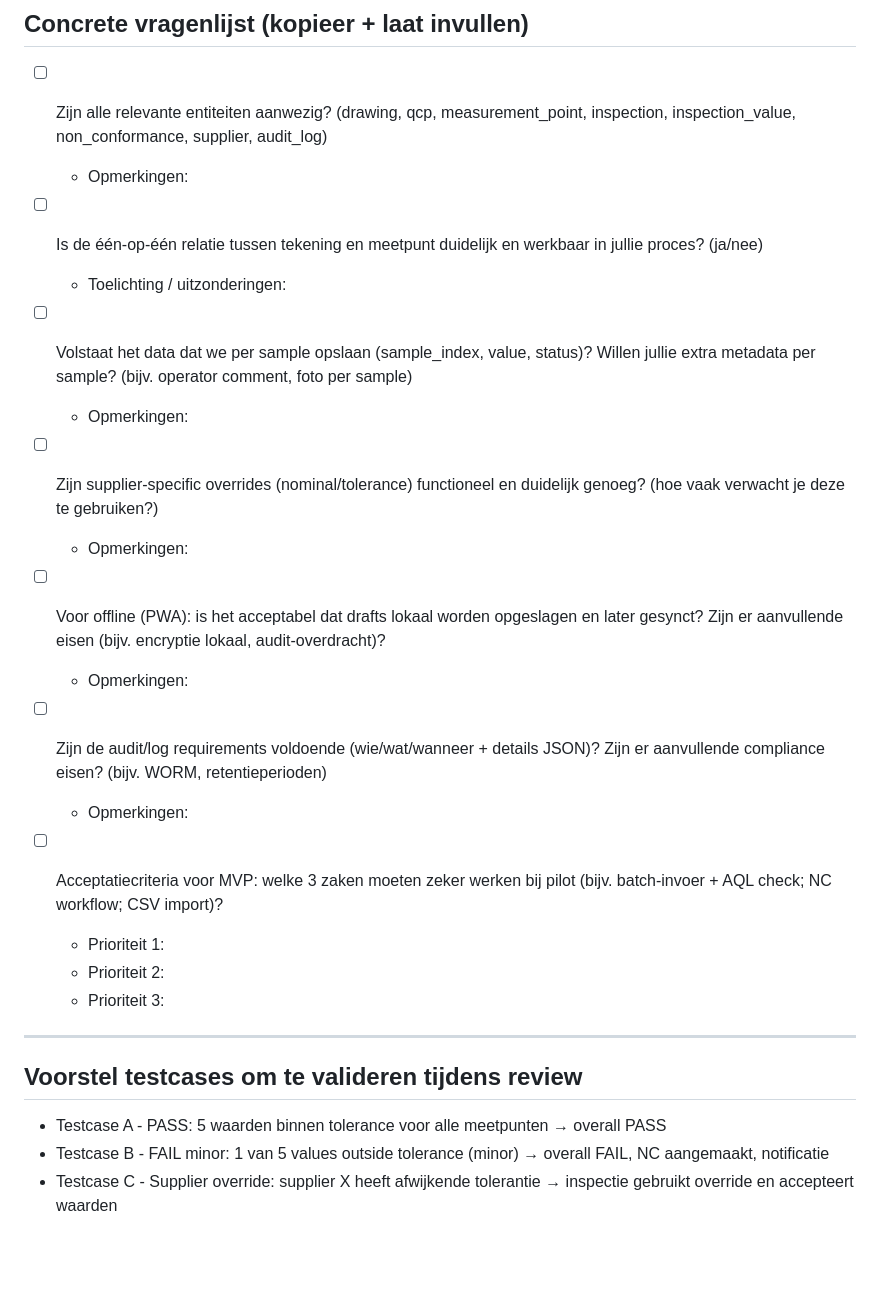
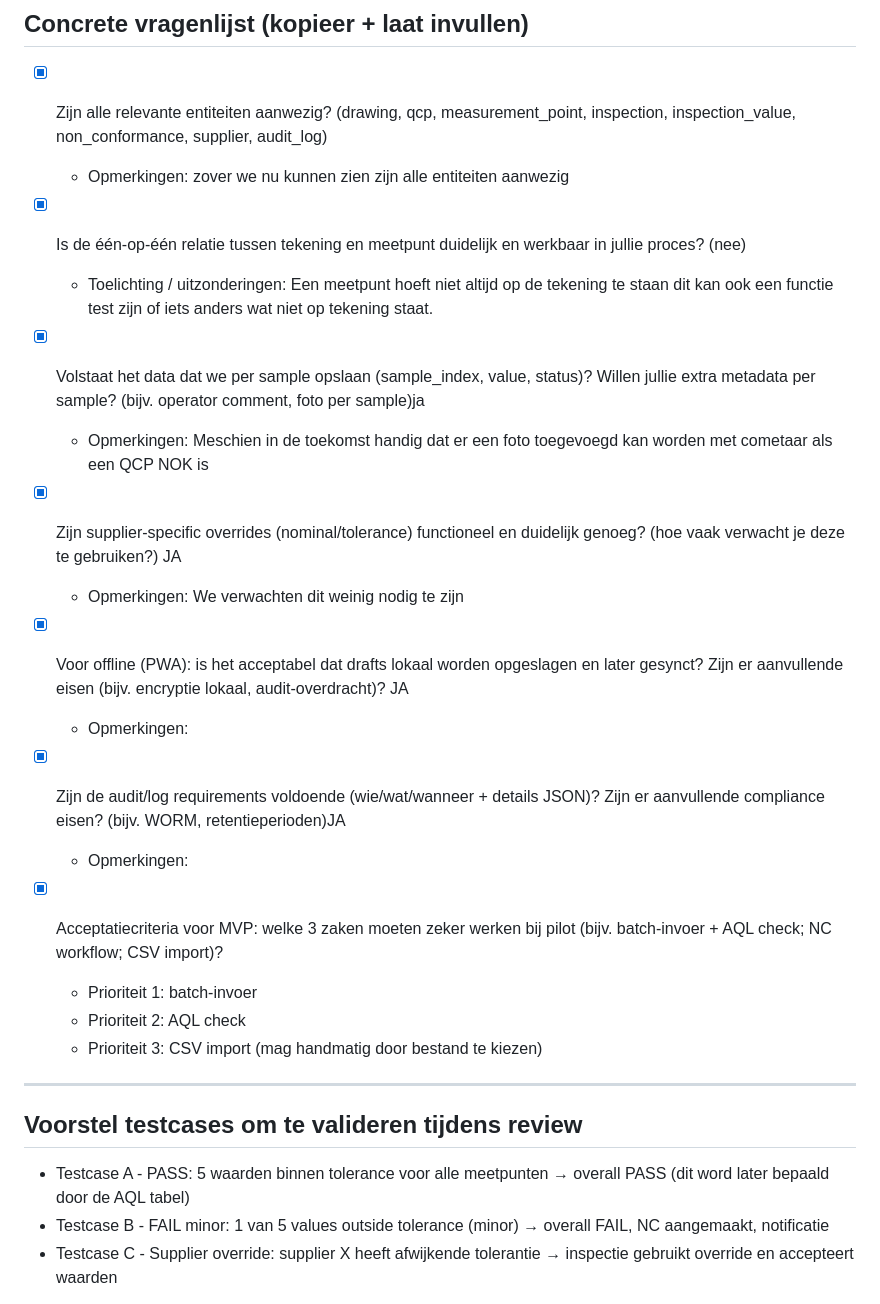
Before and after one commit to Witte030/translasqiscopiloot, a Markdown page: docs/datamodel_review.md, the part around the change. Drawn GitHub-style; blank space fills up the shorter version.

```diff
--- a/docs/datamodel_review.md
+++ b/docs/datamodel_review.md
@@ -29,33 +29,33 @@ Gebruik: deel dit document met operators, kwaliteitsmedewerkers, productie- en I
 ---
 
 ## Concrete vragenlijst (kopieer + laat invullen)
-- [ ] Zijn alle relevante entiteiten aanwezig? (drawing, qcp, measurement_point, inspection, inspection_value, non_conformance, supplier, audit_log)
+- [x] Zijn alle relevante entiteiten aanwezig? (drawing, qcp, measurement_point, inspection, inspection_value, non_conformance, supplier, audit_log)
+  - Opmerkingen: zover we nu kunnen zien zijn alle entiteiten aanwezig
+
+- [x] Is de één-op-één relatie tussen tekening en meetpunt duidelijk en werkbaar in jullie proces? (nee)
+  - Toelichting / uitzonderingen: Een meetpunt hoeft niet altijd op de tekening te staan dit kan ook een functie test zijn of iets anders wat niet op tekening staat.
+
+- [x] Volstaat het data dat we per sample opslaan (sample_index, value, status)? Willen jullie extra metadata per sample? (bijv. operator comment, foto per sample)ja
+  - Opmerkingen: Meschien in de toekomst handig dat er een foto toegevoegd kan worden met cometaar als een QCP NOK is
+
+- [x] Zijn supplier-specific overrides (nominal/tolerance) functioneel en duidelijk genoeg? (hoe vaak verwacht je deze te gebruiken?) JA
+  - Opmerkingen: We verwachten dit weinig nodig te zijn
+
+- [x] Voor offline (PWA): is het acceptabel dat drafts lokaal worden opgeslagen en later gesynct? Zijn er aanvullende eisen (bijv. encryptie lokaal, audit-overdracht)? JA
   - Opmerkingen:
 
-- [ ] Is de één-op-één relatie tussen tekening en meetpunt duidelijk en werkbaar in jullie proces? (ja/nee)
-  - Toelichting / uitzonderingen:
-
-- [ ] Volstaat het data dat we per sample opslaan (sample_index, value, status)? Willen jullie extra metadata per sample? (bijv. operator comment, foto per sample)
+- [x] Zijn de audit/log requirements voldoende (wie/wat/wanneer + details JSON)? Zijn er aanvullende compliance eisen? (bijv. WORM, retentieperioden)JA
   - Opmerkingen:
 
-- [ ] Zijn supplier-specific overrides (nominal/tolerance) functioneel en duidelijk genoeg? (hoe vaak verwacht je deze te gebruiken?)
-  - Opmerkingen:
-
-- [ ] Voor offline (PWA): is het acceptabel dat drafts lokaal worden opgeslagen en later gesynct? Zijn er aanvullende eisen (bijv. encryptie lokaal, audit-overdracht)?
-  - Opmerkingen:
-
-- [ ] Zijn de audit/log requirements voldoende (wie/wat/wanneer + details JSON)? Zijn er aanvullende compliance eisen? (bijv. WORM, retentieperioden)
-  - Opmerkingen:
-
-- [ ] Acceptatiecriteria voor MVP: welke 3 zaken moeten zeker werken bij pilot (bijv. batch-invoer + AQL check; NC workflow; CSV import)?
-  - Prioriteit 1:
-  - Prioriteit 2:
-  - Prioriteit 3:
+- [x] Acceptatiecriteria voor MVP: welke 3 zaken moeten zeker werken bij pilot (bijv. batch-invoer + AQL check; NC workflow; CSV import)?
+  - Prioriteit 1: batch-invoer
+  - Prioriteit 2: AQL check
+  - Prioriteit 3: CSV import (mag handmatig door bestand te kiezen)
 
 ---
 
 ## Voorstel testcases om te valideren tijdens review
-- Testcase A - PASS: 5 waarden binnen tolerance voor alle meetpunten → overall PASS
+- Testcase A - PASS: 5 waarden binnen tolerance voor alle meetpunten → overall PASS (dit word later bepaald door de AQL tabel)
 - Testcase B - FAIL minor: 1 van 5 values outside tolerance (minor) → overall FAIL, NC aangemaakt, notificatie
 - Testcase C - Supplier override: supplier X heeft afwijkende tolerantie → inspectie gebruikt override en accepteert waarden
 
```
Also changed, not shown: docs/datamodel.md (added, +248 -0 lines).
